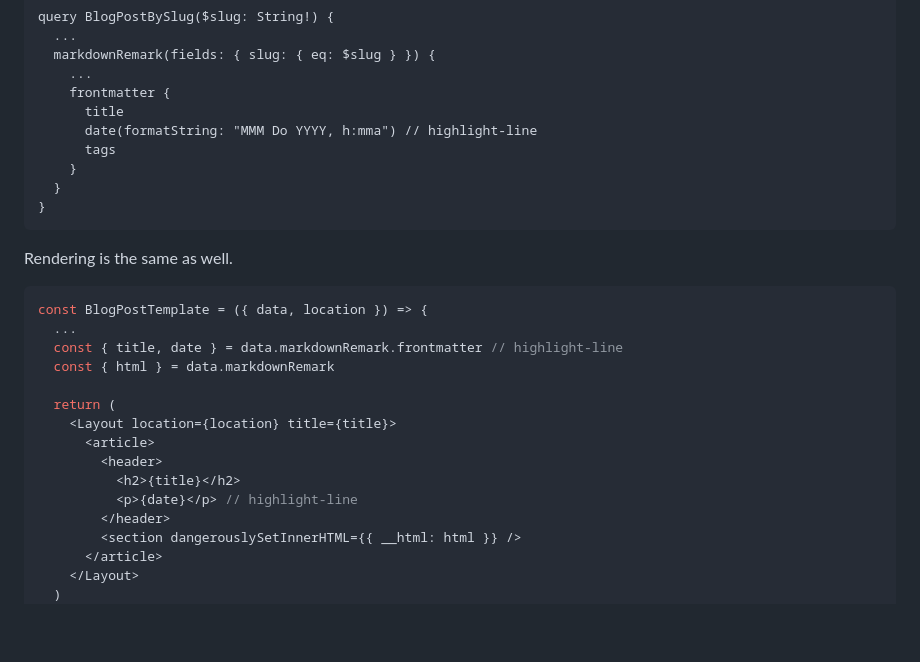
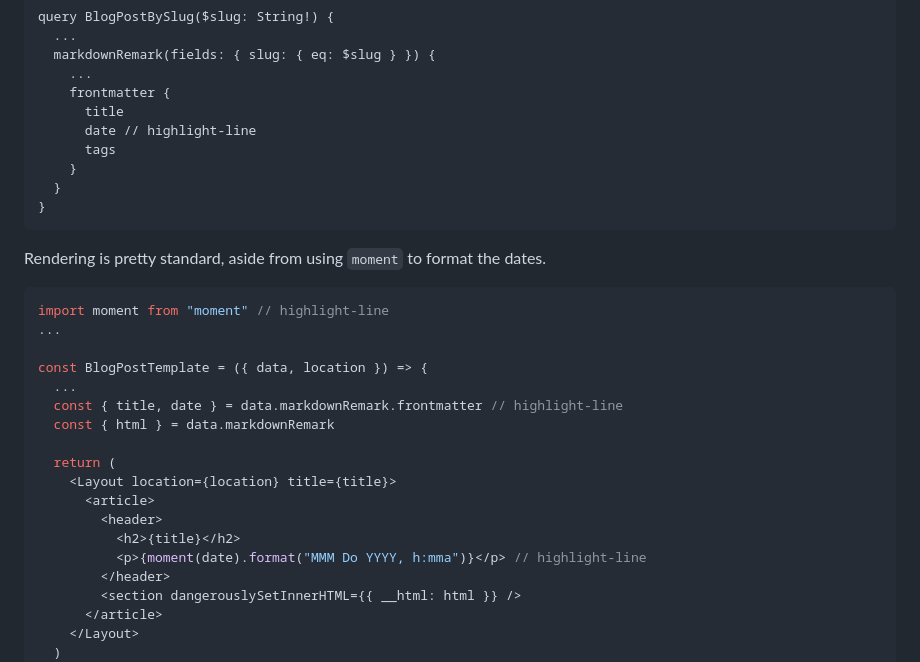
Before and after one commit to ystxn/blog, a Markdown page: content/blog/2020-03-21-gatsby-dates.md, the part around the change printed below. Rendered like a GitHub page; blank space fills up the shorter version.

````diff
--- a/content/blog/2020-03-21-gatsby-dates.md
+++ b/content/blog/2020-03-21-gatsby-dates.md
@@ -28,15 +31,18 @@ query BlogPostBySlug($slug: String!) {
     ...
     frontmatter {
       title
-      date(formatString: "MMM Do YYYY, h:mma") // highlight-line
+      date // highlight-line
       tags
     }
   }
 }
 ```
 
-Rendering is the same as well.
+Rendering is pretty standard, aside from using `moment` to format the dates.
 ```javascript
+import moment from "moment" // highlight-line
+...
+
 const BlogPostTemplate = ({ data, location }) => {
   ...
   const { title, date } = data.markdownRemark.frontmatter // highlight-line
@@ -47,7 +53,7 @@ const BlogPostTemplate = ({ data, location }) => {
       <article>
         <header>
           <h2>{title}</h2>
-          <p>{date}</p> // highlight-line
+          <p>{moment(date).format("MMM Do YYYY, h:mma")}</p> // highlight-line
         </header>
         <section dangerouslySetInnerHTML={{ __html: html }} />
       </article>
````
Also changed, not shown: other parts of content/blog/2020-03-21-gatsby-dates.md (+85 -21 lines), content/assets/pi-day.jpg (added).
